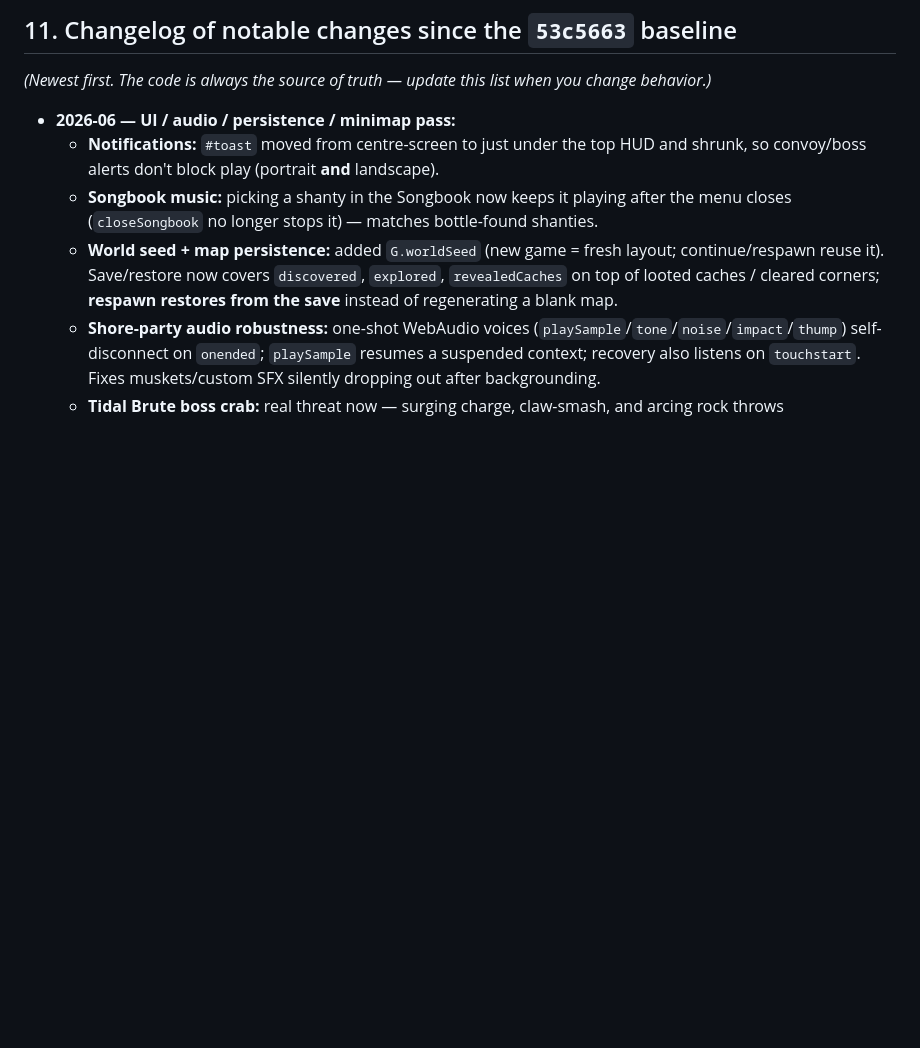
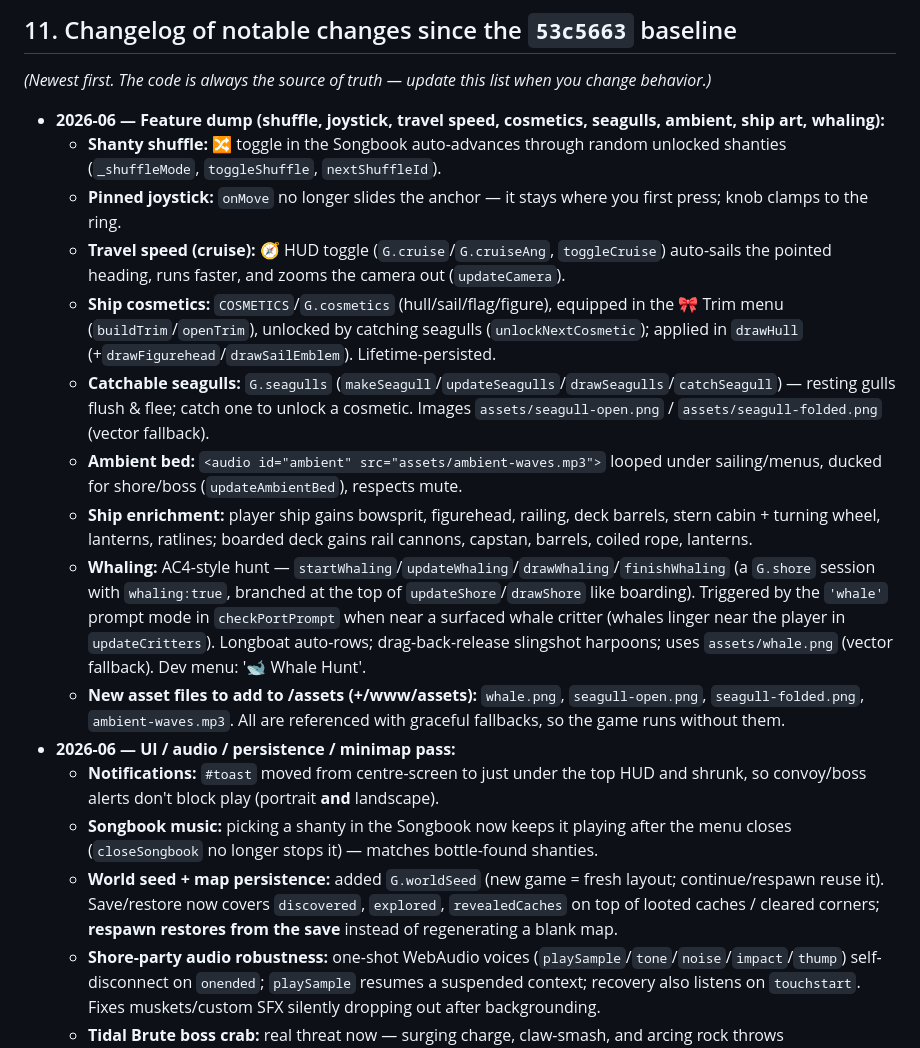
Before and after one commit to getarsenal/Leave-Her-Johnny, a Markdown page: HANDOFF.md, the part around the change. GitHub-like rendering; blank space fills up the shorter version.

Commit message:
Update HANDOFF changelog with the feature-dump work

```diff
--- a/HANDOFF.md
+++ b/HANDOFF.md
@@ -227,6 +227,16 @@ git push origin main      # → Codemagic builds → TestFlight
 
 *(Newest first. The code is always the source of truth — update this list when you change behavior.)*
 
+- **2026-06 — Feature dump (shuffle, joystick, travel speed, cosmetics, seagulls, ambient, ship art, whaling):**
+  - **Shanty shuffle:** 🔀 toggle in the Songbook auto-advances through random unlocked shanties (`_shuffleMode`, `toggleShuffle`, `nextShuffleId`).
+  - **Pinned joystick:** `onMove` no longer slides the anchor — it stays where you first press; knob clamps to the ring.
+  - **Travel speed (cruise):** 🧭 HUD toggle (`G.cruise`/`G.cruiseAng`, `toggleCruise`) auto-sails the pointed heading, runs faster, and zooms the camera out (`updateCamera`).
+  - **Ship cosmetics:** `COSMETICS`/`G.cosmetics` (hull/sail/flag/figure), equipped in the 🎀 Trim menu (`buildTrim`/`openTrim`), unlocked by catching seagulls (`unlockNextCosmetic`); applied in `drawHull` (+`drawFigurehead`/`drawSailEmblem`). Lifetime-persisted.
+  - **Catchable seagulls:** `G.seagulls` (`makeSeagull`/`updateSeagulls`/`drawSeagulls`/`catchSeagull`) — resting gulls flush & flee; catch one to unlock a cosmetic. Images `assets/seagull-open.png` / `assets/seagull-folded.png` (vector fallback).
+  - **Ambient bed:** `<audio id="ambient" src="assets/ambient-waves.mp3">` looped under sailing/menus, ducked for shore/boss (`updateAmbientBed`), respects mute.
+  - **Ship enrichment:** player ship gains bowsprit, figurehead, railing, deck barrels, stern cabin + turning wheel, lanterns, ratlines; boarded deck gains rail cannons, capstan, barrels, coiled rope, lanterns.
+  - **Whaling:** AC4-style hunt — `startWhaling`/`updateWhaling`/`drawWhaling`/`finishWhaling` (a `G.shore` session with `whaling:true`, branched at the top of `updateShore`/`drawShore` like boarding). Triggered by the `'whale'` prompt mode in `checkPortPrompt` when near a surfaced whale critter (whales linger near the player in `updateCritters`). Longboat auto-rows; drag-back-release slingshot harpoons; uses `assets/whale.png` (vector fallback). Dev menu: '🐋 Whale Hunt'.
+  - **New asset files to add to /assets (+/www/assets):** `whale.png`, `seagull-open.png`, `seagull-folded.png`, `ambient-waves.mp3`. All are referenced with graceful fallbacks, so the game runs without them.
 - **2026-06 — UI / audio / persistence / minimap pass:**
   - **Notifications:** `#toast` moved from centre-screen to just under the top HUD and shrunk, so convoy/boss alerts don't block play (portrait **and** landscape).
   - **Songbook music:** picking a shanty in the Songbook now keeps it playing after the menu closes (`closeSongbook` no longer stops it) — matches bottle-found shanties.
```
